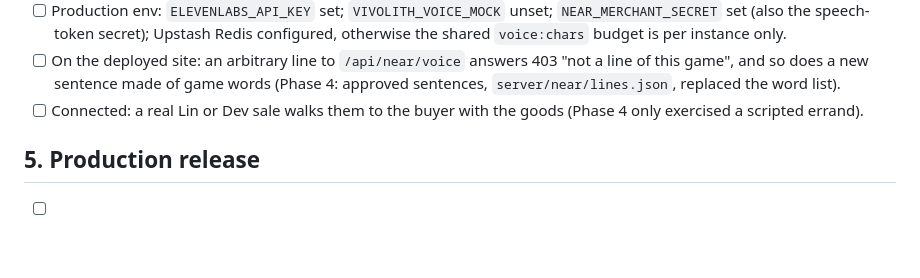
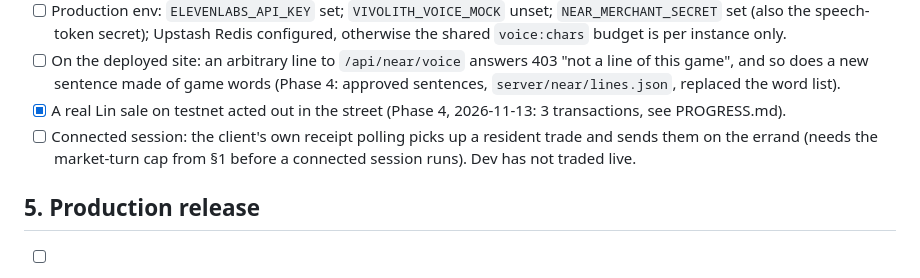
Before and after one commit to bunnyyxtan/vivolith, a Markdown page: docs/RELEASE_CHECKLIST.md, the part around the change. Rendered like a GitHub page; blank space fills up the shorter version.

```diff
--- a/docs/RELEASE_CHECKLIST.md
+++ b/docs/RELEASE_CHECKLIST.md
@@ -50,7 +50,9 @@ recordings, alignment, in-game first audio 1.70 s, streaming comparison, route h
       speech-token secret); Upstash Redis configured, otherwise the shared `voice:chars` budget is per instance only.
 - [ ] On the deployed site: an arbitrary line to `/api/near/voice` answers 403 "not a line of this game", and so does a new
       sentence made of game words (Phase 4: approved sentences, `server/near/lines.json`, replaced the word list).
-- [ ] Connected: a real Lin or Dev sale walks them to the buyer with the goods (Phase 4 only exercised a scripted errand).
+- [x] A real Lin sale on testnet acted out in the street (Phase 4, 2026-11-13: 3 transactions, see PROGRESS.md).
+- [ ] Connected session: the client's own receipt polling picks up a resident trade and sends them on the errand
+      (needs the market-turn cap from §1 before a connected session runs). Dev has not traded live.
 
 ## 5. Production release
 
```
Also changed, not shown: docs/PROGRESS.md (+2 -0 lines), docs/evidence/phase4-live-lin-sale-to-arin.jpg (added), 1 other file.
